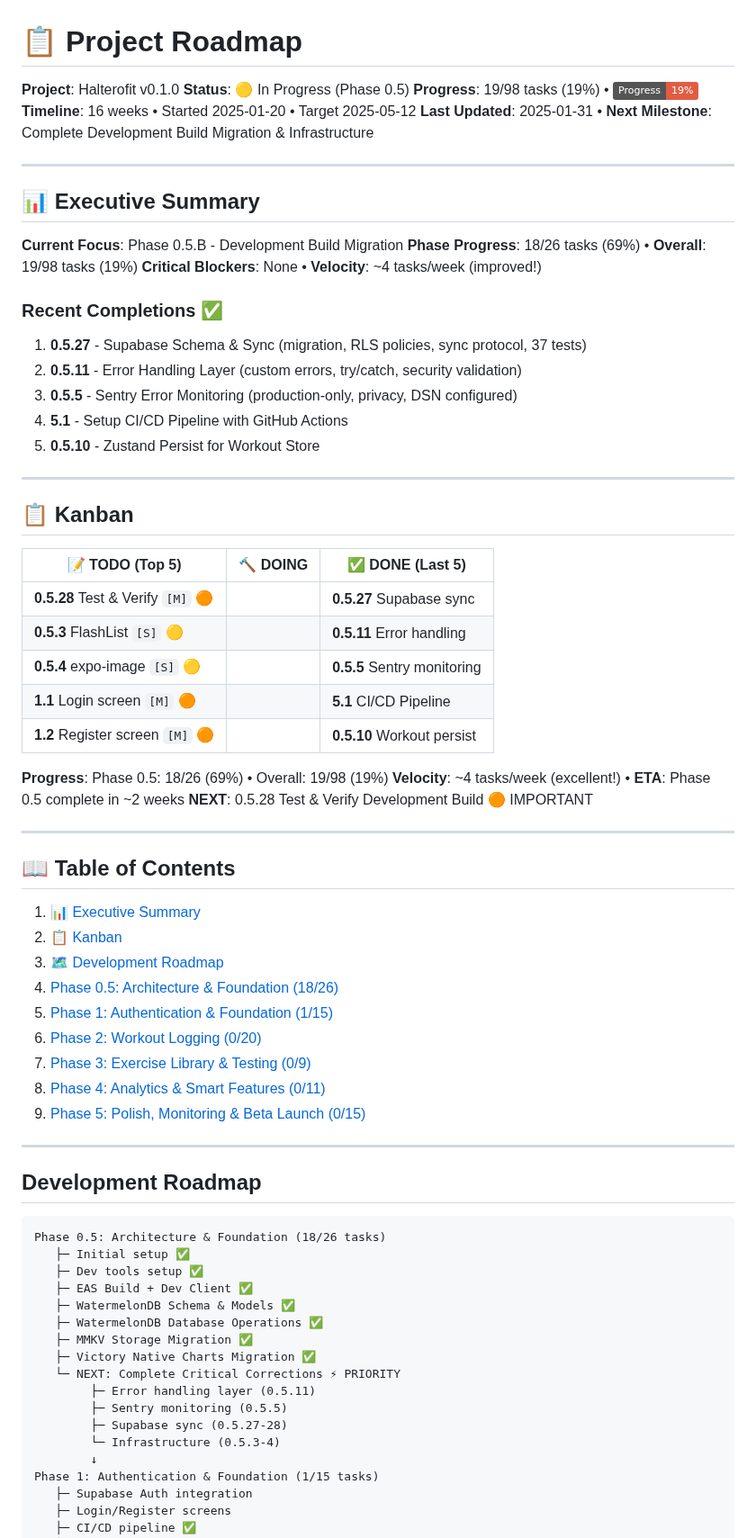
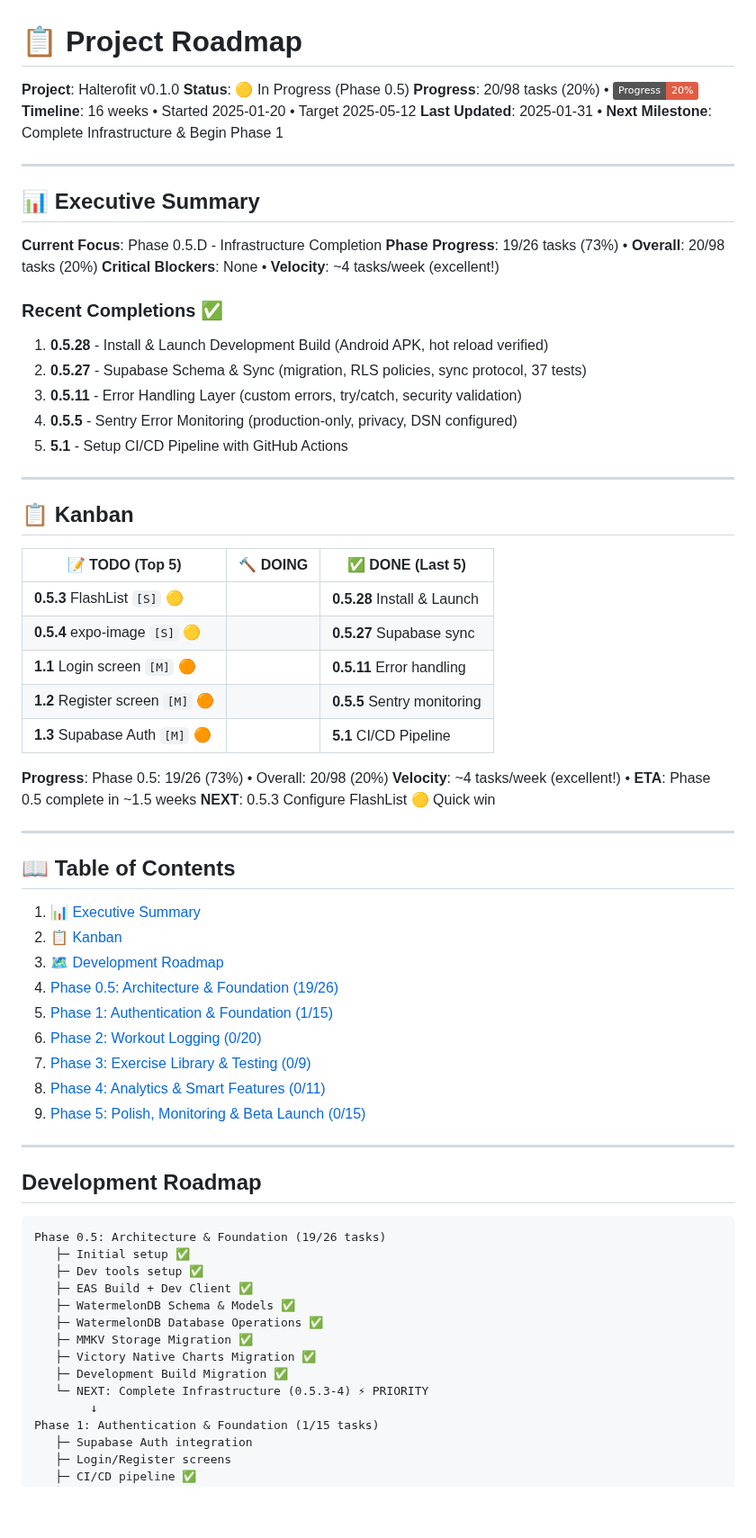
Before and after one commit to Kamaiko/Fitness-Tracker-App, a Markdown page: docs/TASKS.md, the part around one of its changes. Shown at 90% size. Drawn GitHub-style; badges without logos; blank space fills up the shorter version.

Commit message:
docs(tasks): Complete task 0.5.28 verify Development Build launch

````diff
--- a/docs/TASKS.md
+++ b/docs/TASKS.md
@@ -2,41 +2,41 @@
 
 **Project**: Halterofit v0.1.0
 **Status**: 🟡 In Progress (Phase 0.5)
-**Progress**: 19/98 tasks (19%) • ![](https://img.shields.io/badge/Progress-19%25-red)
+**Progress**: 20/98 tasks (20%) • ![](https://img.shields.io/badge/Progress-20%25-red)
 **Timeline**: 16 weeks • Started 2025-01-20 • Target 2025-05-12
-**Last Updated**: 2025-01-31 • **Next Milestone**: Complete Development Build Migration & Infrastructure
+**Last Updated**: 2025-01-31 • **Next Milestone**: Complete Infrastructure & Begin Phase 1
 
 ---
 
 ## 📊 Executive Summary
 
-**Current Focus**: Phase 0.5.B - Development Build Migration
-**Phase Progress**: 18/26 tasks (69%) • **Overall**: 19/98 tasks (19%)
-**Critical Blockers**: None • **Velocity**: ~4 tasks/week (improved!)
+**Current Focus**: Phase 0.5.D - Infrastructure Completion
+**Phase Progress**: 19/26 tasks (73%) • **Overall**: 20/98 tasks (20%)
+**Critical Blockers**: None • **Velocity**: ~4 tasks/week (excellent!)
 
 ### Recent Completions ✅
 
-1. **0.5.27** - Supabase Schema & Sync (migration, RLS policies, sync protocol, 37 tests)
-2. **0.5.11** - Error Handling Layer (custom errors, try/catch, security validation)
-3. **0.5.5** - Sentry Error Monitoring (production-only, privacy, DSN configured)
-4. **5.1** - Setup CI/CD Pipeline with GitHub Actions
-5. **0.5.10** - Zustand Persist for Workout Store
+1. **0.5.28** - Install & Launch Development Build (Android APK, hot reload verified)
+2. **0.5.27** - Supabase Schema & Sync (migration, RLS policies, sync protocol, 37 tests)
+3. **0.5.11** - Error Handling Layer (custom errors, try/catch, security validation)
+4. **0.5.5** - Sentry Error Monitoring (production-only, privacy, DSN configured)
+5. **5.1** - Setup CI/CD Pipeline with GitHub Actions
 
 ---
 
 ## 📋 Kanban
 
-| 📝 TODO (Top 5)                   | 🔨 DOING | ✅ DONE (Last 5)            |
-| --------------------------------- | -------- | --------------------------- |
-| **0.5.28** Test & Verify `[M]` 🟠 |          | **0.5.27** Supabase sync    |
-| **0.5.3** FlashList `[S]` 🟡      |          | **0.5.11** Error handling   |
-| **0.5.4** expo-image `[S]` 🟡     |          | **0.5.5** Sentry monitoring |
-| **1.1** Login screen `[M]` 🟠     |          | **5.1** CI/CD Pipeline      |
-| **1.2** Register screen `[M]` 🟠  |          | **0.5.10** Workout persist  |
+| 📝 TODO (Top 5)                  | 🔨 DOING | ✅ DONE (Last 5)            |
+| -------------------------------- | -------- | --------------------------- |
+| **0.5.3** FlashList `[S]` 🟡     |          | **0.5.28** Install & Launch |
+| **0.5.4** expo-image `[S]` 🟡    |          | **0.5.27** Supabase sync    |
+| **1.1** Login screen `[M]` 🟠    |          | **0.5.11** Error handling   |
+| **1.2** Register screen `[M]` 🟠 |          | **0.5.5** Sentry monitoring |
+| **1.3** Supabase Auth `[M]` 🟠   |          | **5.1** CI/CD Pipeline      |
 
-**Progress**: Phase 0.5: 18/26 (69%) • Overall: 19/98 (19%)
-**Velocity**: ~4 tasks/week (excellent!) • **ETA**: Phase 0.5 complete in ~2 weeks
-**NEXT**: 0.5.28 Test & Verify Development Build 🟠 IMPORTANT
+**Progress**: Phase 0.5: 19/26 (73%) • Overall: 20/98 (20%)
+**Velocity**: ~4 tasks/week (excellent!) • **ETA**: Phase 0.5 complete in ~1.5 weeks
+**NEXT**: 0.5.3 Configure FlashList 🟡 Quick win
 
 ---
 
@@ -45,7 +45,7 @@
 1. [📊 Executive Summary](#-executive-summary)
 2. [📋 Kanban](#-kanban)
 3. [🗺️ Development Roadmap](#development-roadmap)
-4. [Phase 0.5: Architecture & Foundation (18/26)](#phase-05-architecture--foundation-1826)
+4. [Phase 0.5: Architecture & Foundation (19/26)](#phase-05-architecture--foundation-1926)
 5. [Phase 1: Authentication & Foundation (1/15)](#phase-1-authentication--foundation-115)
 6. [Phase 2: Workout Logging (0/20)](#phase-2-workout-logging-020)
 7. [Phase 3: Exercise Library & Testing (0/9)](#phase-3-exercise-library--testing-09)
@@ -57,7 +57,7 @@
 ## Development Roadmap
 
 ```
-Phase 0.5: Architecture & Foundation (18/26 tasks)
+Phase 0.5: Architecture & Foundation (19/26 tasks)
    ├─ Initial setup ✅
    ├─ Dev tools setup ✅
    ├─ EAS Build + Dev Client ✅
@@ -65,11 +65,8 @@ Phase 0.5: Architecture & Foundation (18/26 tasks)
    ├─ WatermelonDB Database Operations ✅
    ├─ MMKV Storage Migration ✅
    ├─ Victory Native Charts Migration ✅
-   └─ NEXT: Complete Critical Corrections ⚡ PRIORITY
-        ├─ Error handling layer (0.5.11)
-        ├─ Sentry monitoring (0.5.5)
-        ├─ Supabase sync (0.5.27-28)
-        └─ Infrastructure (0.5.3-4)
+   ├─ Development Build Migration ✅
+   └─ NEXT: Complete Infrastructure (0.5.3-4) ⚡ PRIORITY
         ↓
 Phase 1: Authentication & Foundation (1/15 tasks)
    ├─ Supabase Auth integration
````
Also changed, not shown: other parts of docs/TASKS.md (+12 -16 lines).
